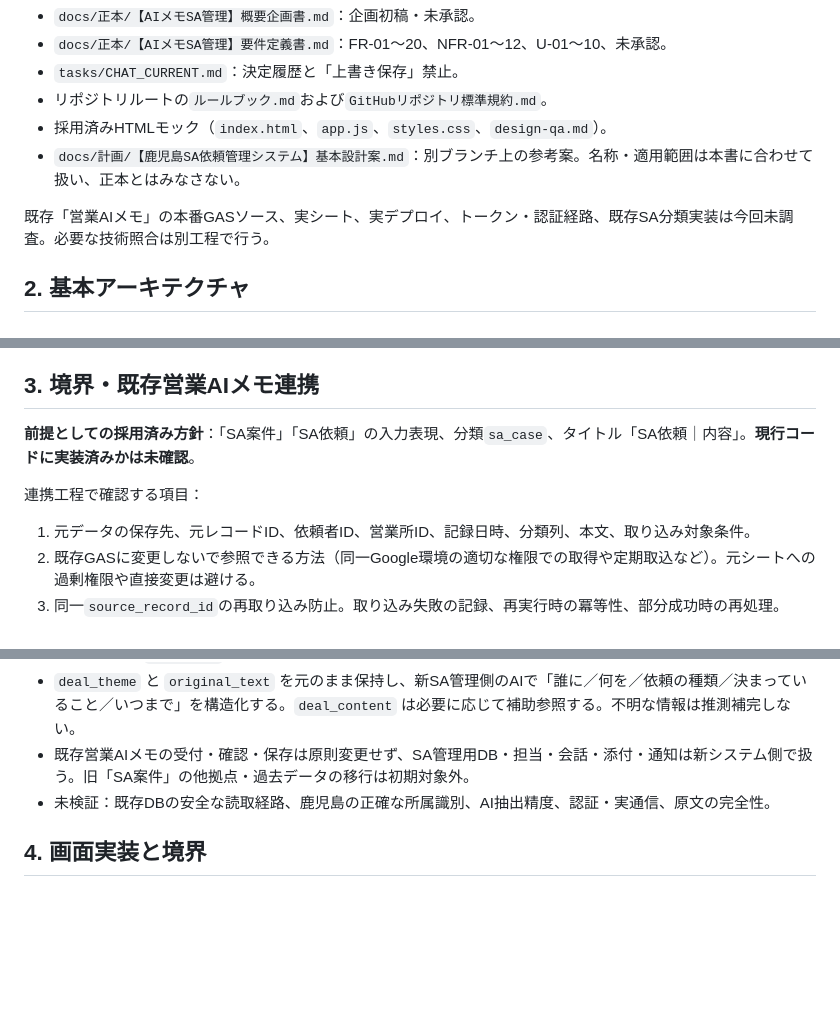
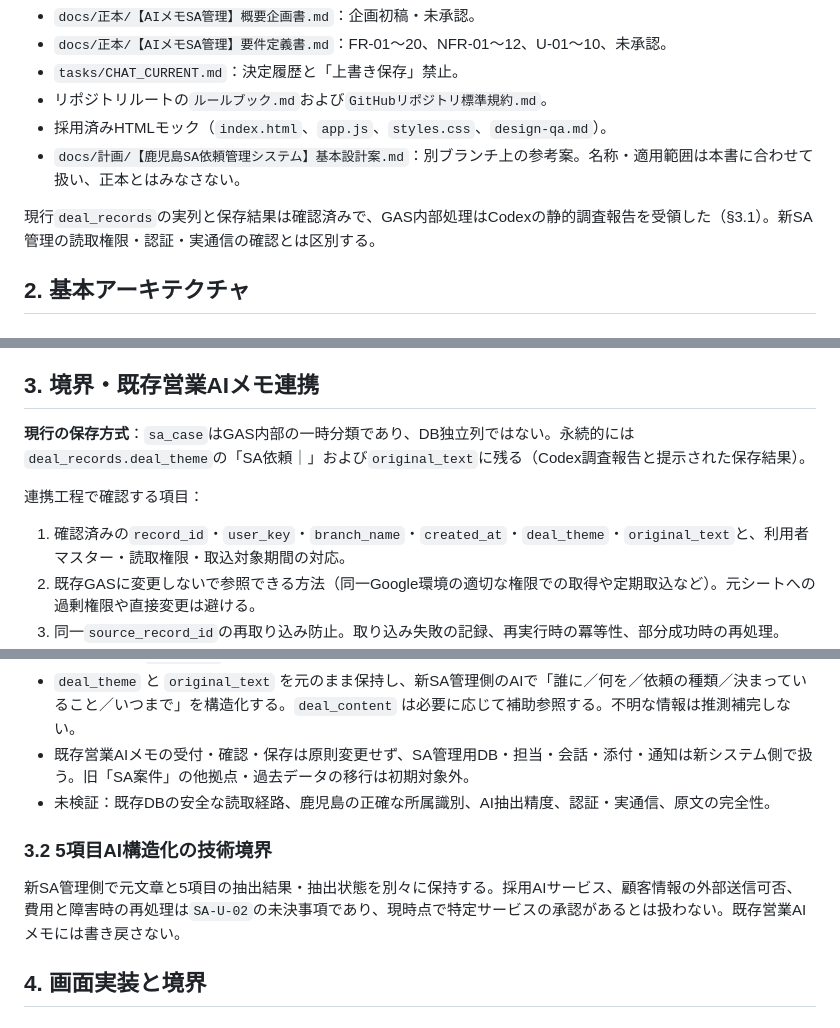
Before and after one commit to xxxinakenxxx-hash/SA-management, a Markdown page: docs/正本/【AIメモSA管理】技術設計書.md, 3 parts joined by grey strips. Drawn GitHub-style; blank space fills up the shorter version.

Commit message:
Reconcile 技術設計書 against six canonical SA documents

```diff
--- a/docs/正本/【AIメモSA管理】技術設計書.md
+++ b/docs/正本/【AIメモSA管理】技術設計書.md
@@ -17,7 +17,7 @@
 - 採用済みHTMLモック（`index.html`、`app.js`、`styles.css`、`design-qa.md`）。
 - `docs/計画/【鹿児島SA依頼管理システム】基本設計案.md`：別ブランチ上の参考案。名称・適用範囲は本書に合わせて扱い、正本とはみなさない。
 
-既存「営業AIメモ」の本番GASソース、実シート、実デプロイ、トークン・認証経路、既存SA分類実装は今回未調査。必要な技術照合は別工程で行う。
+現行`deal_records`の実列と保存結果は確認済みで、GAS内部処理はCodexの静的調査報告を受領した（§3.1）。新SA管理の読取権限・認証・実通信の確認とは区別する。
 
 ## 2. 基本アーキテクチャ
 
@@ -54,10 +54,10 @@
 
 ## 3. 境界・既存営業AIメモ連携
 
-**前提としての採用済み方針**：「SA案件」「SA依頼」の入力表現、分類`sa_case`、タイトル「SA依頼｜内容」。**現行コードに実装済みかは未確認**。
+**現行の保存方式**：`sa_case`はGAS内部の一時分類であり、DB独立列ではない。永続的には`deal_records.deal_theme`の「SA依頼｜」および`original_text`に残る（Codex調査報告と提示された保存結果）。
 
 連携工程で確認する項目：
-1. 元データの保存先、元レコードID、依頼者ID、営業所ID、記録日時、分類列、本文、取り込み対象条件。
+1. 確認済みの`record_id`・`user_key`・`branch_name`・`created_at`・`deal_theme`・`original_text`と、利用者マスター・読取権限・取込対象期間の対応。
 2. 既存GASに変更しないで参照できる方法（同一Google環境の適切な権限での取得や定期取込など）。元シートへの過剰権限や直接変更は避ける。
 3. 同一`source_record_id`の再取り込み防止。取り込み失敗の記録、再実行時の冪等性、部分成功時の再処理。
 4. 取り込み遅延の許容範囲、どの時点でSAと営業に通知するか。
@@ -73,6 +73,10 @@
 - `deal_theme` と `original_text` を元のまま保持し、新SA管理側のAIで「誰に／何を／依頼の種類／決まっていること／いつまで」を構造化する。`deal_content` は必要に応じて補助参照する。不明な情報は推測補完しない。
 - 既存営業AIメモの受付・確認・保存は原則変更せず、SA管理用DB・担当・会話・添付・通知は新システム側で扱う。旧「SA案件」の他拠点・過去データの移行は初期対象外。
 - 未検証：既存DBの安全な読取経路、鹿児島の正確な所属識別、AI抽出精度、認証・実通信、原文の完全性。
+
+### 3.2 5項目AI構造化の技術境界
+
+新SA管理側で元文章と5項目の抽出結果・抽出状態を別々に保持する。採用AIサービス、顧客情報の外部送信可否、費用と障害時の再処理は`SA-U-02`の未決事項であり、現時点で特定サービスの承認があるとは扱わない。既存営業AIメモには書き戻さない。
 
 ## 4. 画面実装と境界
 
```
Also changed, not shown: other parts of docs/正本/【AIメモSA管理】技術設計書.md (+1 -1 lines).
